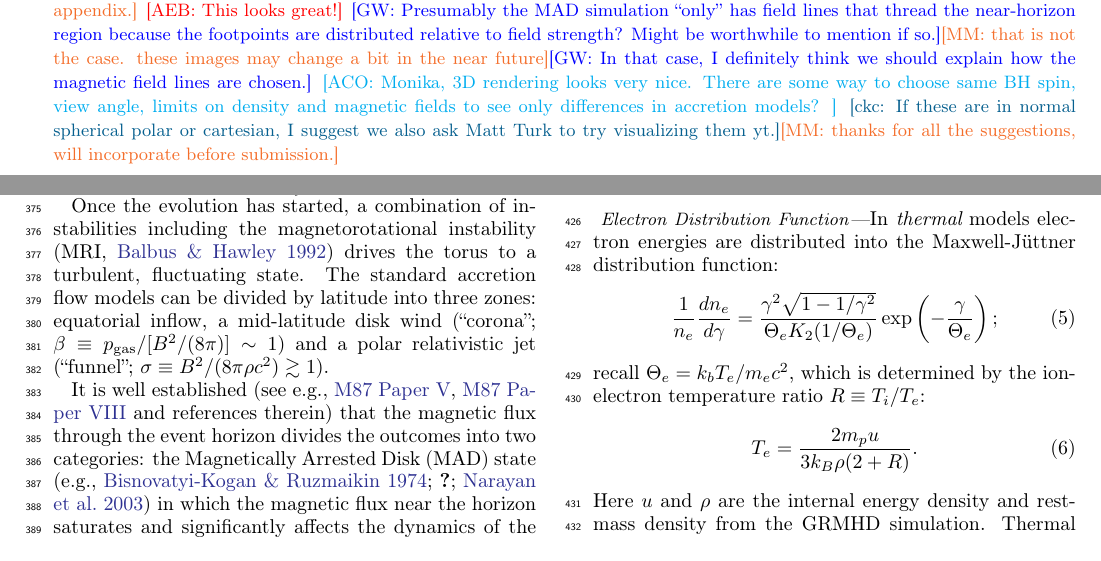
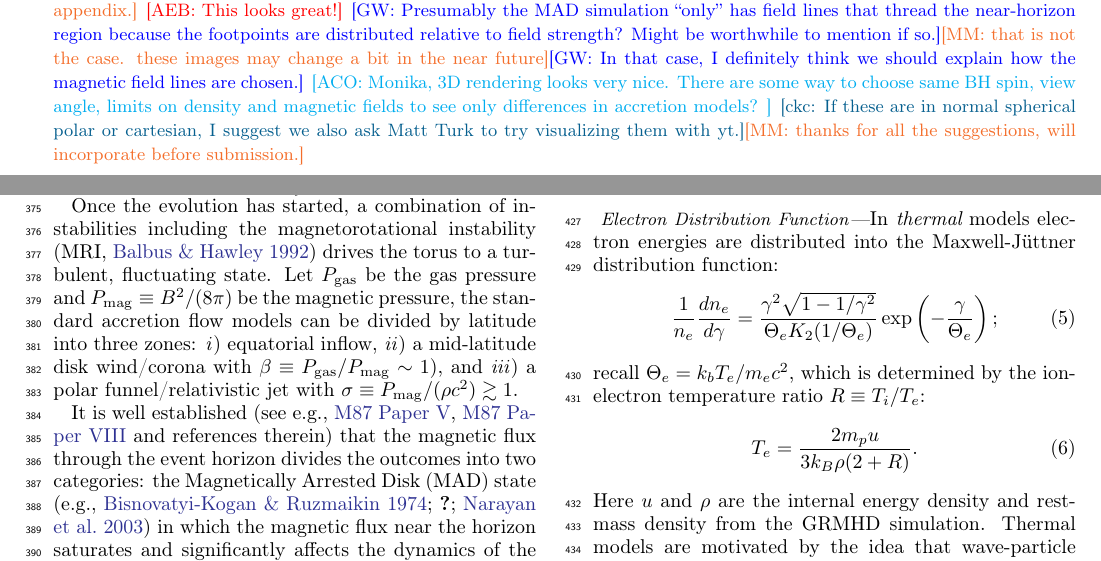
Before and after one commit to rndref/EHT_SGRA5, a LaTeX paper (main.tex, which reads models.tex): two parts of pages 5 and 7 of 62, joined at a grey line, cut so that both start at the same text. Compiled offline with pdfLaTeX.

Commit message:
Updates from overleaf

```diff
--- a/models.tex
+++ b/models.tex
@@ -106,7 +106,7 @@ Wind Accretion\tablenotemark{$*$} & 0 & MAD$\times2$ & 5/3 & 20,000 & 2,400 & [3
   \includegraphics[width=0.45\textwidth]{figures/ressler_3D_new.png}
   \caption{3-D overview of selected GRMHD simulations of \sgra in our library. The color marks constant dimensionless density surfaces and lines follow magnetic field lines. Two top panels show standard accretion models: SANE (left panel, $a_*=+15/16$) and MAD (right panel, $a_*=0.5$). Two bottom panels show non-standard accretion models: tilted disk (left panel, $a_*=+15/16$ and titlt angle of 60 deg) and Wind Accretion (right panel, $a_*=0$). In case of spinning black holes, the spin is aligned with z-axis. \monika{plots are not final, more detailed quantitative plots of models are expected to be in the appendix.}
   \aeb{This looks great!}
-  \gw{Presumably the MAD simulation ``only'' has field lines that thread the near-horizon region because the footpoints are distributed relative to field strength? Might be worthwhile to mention if so.}\monika{that is not the case. these images may change a bit in the near future}\gw{In that case, I definitely think we should explain how the magnetic field lines are chosen.} \aco{Monika, 3D rendering looks very nice. There are some way to choose same BH spin, view angle, limits on density and magnetic fields to see only differences in accretion models? } \ckc{If these are in normal spherical polar or cartesian, I suggest we also ask Matt Turk to try visualizing them yt.}\monika{thanks for all the suggestions, will incorporate before submission.}}
+  \gw{Presumably the MAD simulation ``only'' has field lines that thread the near-horizon region because the footpoints are distributed relative to field strength? Might be worthwhile to mention if so.}\monika{that is not the case. these images may change a bit in the near future}\gw{In that case, I definitely think we should explain how the magnetic field lines are chosen.} \aco{Monika, 3D rendering looks very nice. There are some way to choose same BH spin, view angle, limits on density and magnetic fields to see only differences in accretion models? } \ckc{If these are in normal spherical polar or cartesian, I suggest we also ask Matt Turk to try visualizing them with yt.}\monika{thanks for all the suggestions, will incorporate before submission.}}
   \label{fig:GRMHD}
 \end{figure*}
 
@@ -126,7 +126,12 @@ The torus is seeded with a weak, poloidal magnetic field %\aco{ with magnetizati
 
 All simulations are run in horizon penetrating Kerr-Schild coordinates, which are regular on the horizon.  Most are run in a variant of spherical polar coordinates.  The {\em standard} boundary conditions are outflow at the inner boundary, located inside the event horizon, outflow at the outer boundary, located at $r \gtrsim 1000 \rg$, and reflecting boundary conditions at the poles.  Standard  simulations are evolved to $t_f=30,000 \tg$.
 
-Once the evolution has started, a combination of instabilities including the magnetorotational instability (MRI, \citealt{1992ApJ...400..610B}) drives the torus to a turbulent, fluctuating state. The standard accretion flow models can be divided by  latitude into three zones: equatorial inflow, a mid-latitude disk wind (``corona''; $\beta \equiv p_\mathrm{gas}/[B^2/(8\pi)] \sim 1$) and a polar relativistic jet (``funnel''; $\sigma \equiv B^2/(8\pi \rho c^2) \gtrsim 1$).
+Once the evolution has started, a combination of instabilities including the magnetorotational instability (MRI, \citealt{1992ApJ...400..610B}) drives the torus to a turbulent, fluctuating state.
+Let $P_\mathrm{gas}$ be the gas pressure and $P_\mathrm{mag} \equiv B^2 / (8\pi)$ be the magnetic pressure,
+the standard accretion flow models can be divided by latitude into three zones:
+\emph{i}) equatorial inflow,
+\emph{ii}) a mid-latitude disk wind/corona with $\beta \equiv P_\mathrm{gas} / P_\mathrm{mag} \sim 1$), and
+\emph{iii}) a polar funnel/relativistic jet with $\sigma \equiv P_\mathrm{mag} / (\rho c^2) \gtrsim 1$.
 
 It is well established (see e.g., \citetalias{M87PaperV}, \citetalias{M87PaperVIII} and references therein) that the magnetic flux through the event horizon divides the outcomes into two categories: the Magnetically Arrested Disk (MAD) state \citep[e.g.,][]{1974Ap&SS..28...45B, Igumenschchev:2003, 2003PASJ...55L..69N} in which the magnetic flux near the horizon saturates and significantly affects the dynamics of the flow, and the Standard and Normal Evolution (SANE) state \citep[e.g.,][]{2003ApJ...589..444G, 2003ApJ...599.1238D, 2012MNRAS.426.3241N}.  The relative importance of magnetic flux can be described by $\phi \equiv \Phi_{\mathrm{BH}} (\dot{M} r_g^2 c)^{-1/2}$, where $\Phi_{\rm BH}$ is the magnetic flux interior to the black hole equator and $\dot{M}$ is the mass accretion rate through the horizon. MAD models have $\phi \sim \phi_{\rm crit} \sim 60$. \footnote{In the Lorentz-Heaviside units commonly used in GRMHD simulations $\phi_\mathrm{crit}$ is smaller by a factor of $(4\pi)^{1/2} \simeq 3.545$.}
 %\aco{Should we cite the work-in-progress by Narayan about spinup-spindown for MAD models where magnetic flux it can be written as a function of BH spin? I've verified the same tendency for BHAC.}
```
Also changed, not shown: appendix_variability.tex (+1 -1 lines), comparisons.tex (+1 -1 lines).
